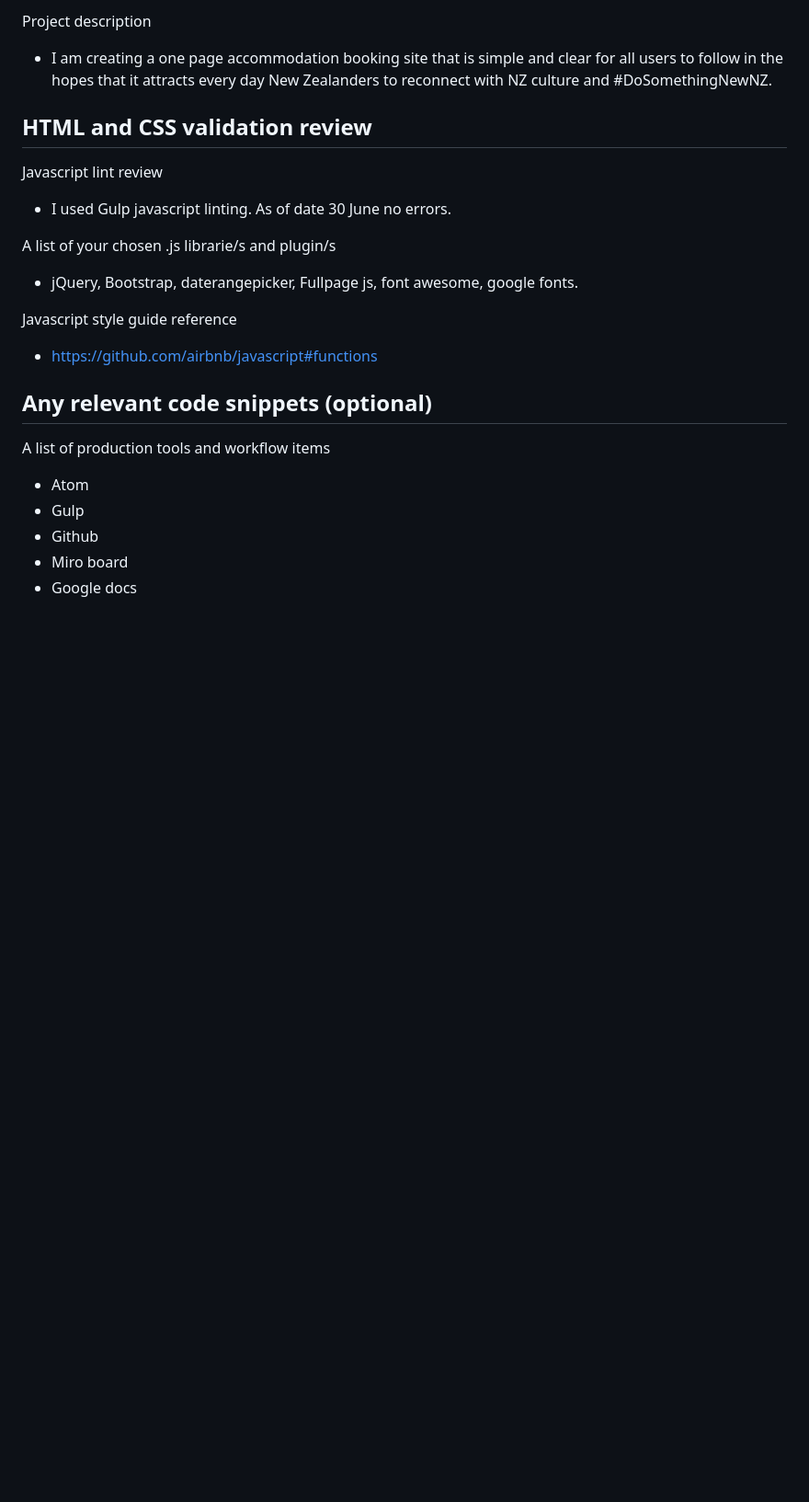
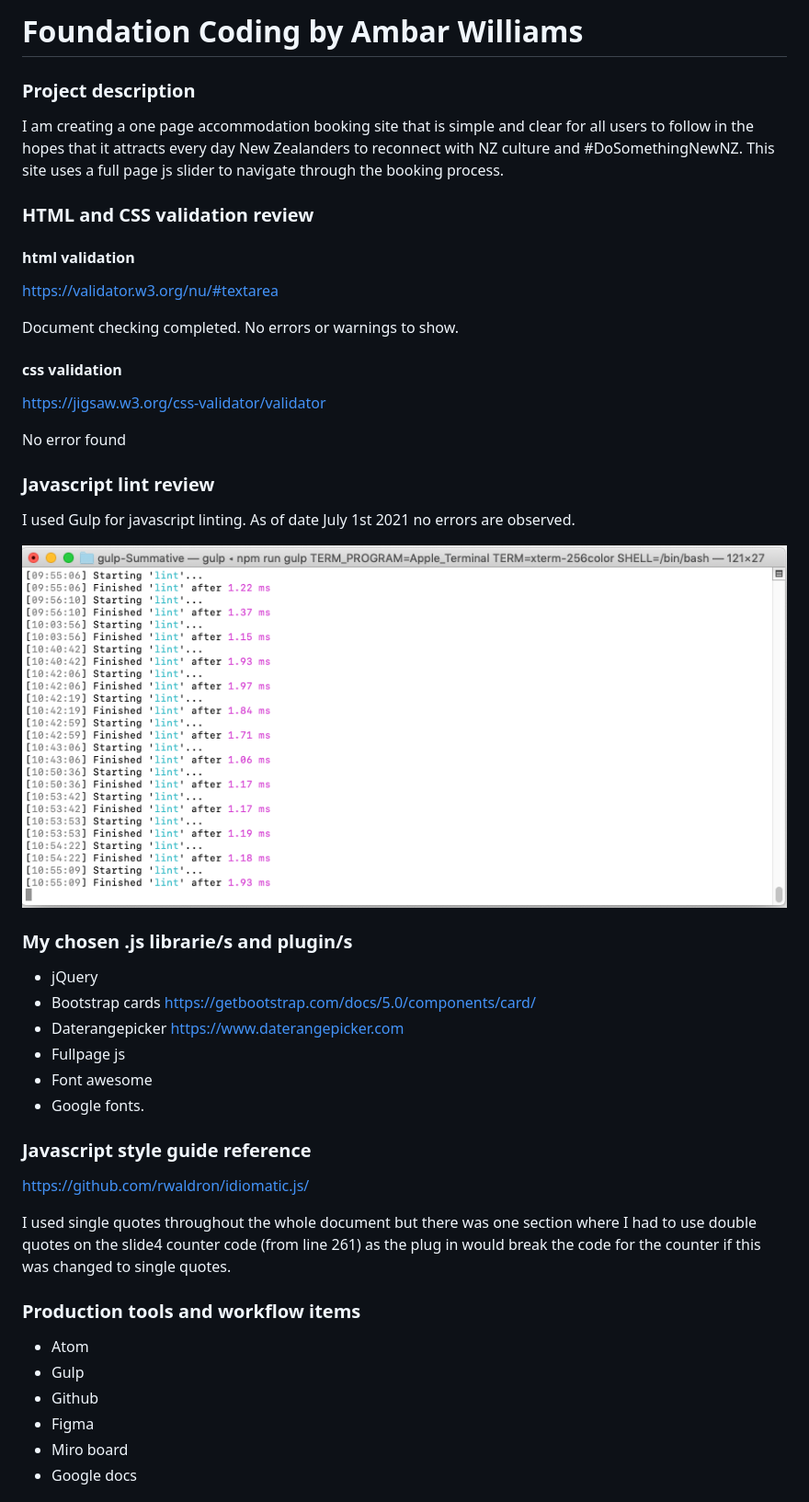
Before and after one commit to ambarrose/gulp-summative, a Markdown page: readMe.md, the part around the change printed below. Shown: that part at 92% size. Rendered like a GitHub page; pictures changed too: img/gulp-linting.png (added); blank space fills up the shorter version.

```diff
--- a/readMe.md
+++ b/readMe.md
@@ -1,26 +1,43 @@
-Project description
-- I am creating a one page accommodation booking site that is simple and clear for all users to follow in the hopes that it attracts every day New Zealanders to reconnect with NZ culture and #DoSomethingNewNZ.
+# Foundation Coding by Ambar Williams
+
+### Project description
+ I am creating a one page accommodation booking site that is simple and clear for all users to follow in the hopes that it attracts every day New Zealanders to reconnect with NZ culture and #DoSomethingNewNZ. This site uses a full page js slider to navigate through the booking process.
 
 
-HTML and CSS validation review
--
+### HTML and CSS validation review
+#### html validation
+https://validator.w3.org/nu/#textarea
 
-Javascript lint review
-- I used Gulp javascript linting. As of date 30 June no errors.
+Document checking completed. No errors or warnings to show.
 
-A list of your chosen .js librarie/s and plugin/s
--  jQuery, Bootstrap, daterangepicker, Fullpage js, font awesome, google fonts.
+#### css validation
+https://jigsaw.w3.org/css-validator/validator
 
-Javascript style guide reference
-- https://github.com/airbnb/javascript#functions
+No error found
 
-Any relevant code snippets (optional)
--
+### Javascript lint review
+ I used Gulp for javascript linting. As of date July 1st 2021 no errors are observed.
 
-A list of production tools and workflow items
+ ![Screenshot of terminal showing gulps linting with no errors](img/gulp-linting.png)
+
+### My chosen .js librarie/s and plugin/s
+- jQuery
+- Bootstrap cards https://getbootstrap.com/docs/5.0/components/card/
+- Daterangepicker https://www.daterangepicker.com
+- Fullpage js
+- Font awesome
+- Google fonts.
+
+### Javascript style guide reference
+ https://github.com/rwaldron/idiomatic.js/
+
+ I used single quotes throughout the whole document but there was one section where I had to use double quotes on the slide4 counter code (from line 261) as the plug in would break the code for the counter if this was changed to single quotes.
+
+### Production tools and workflow items
 - Atom
 - Gulp
 - Github
+- Figma
 - Miro board
 - Google docs
 
```
Also changed, not shown: other parts of readMe.md (+17 -2 lines), 7 other files.
